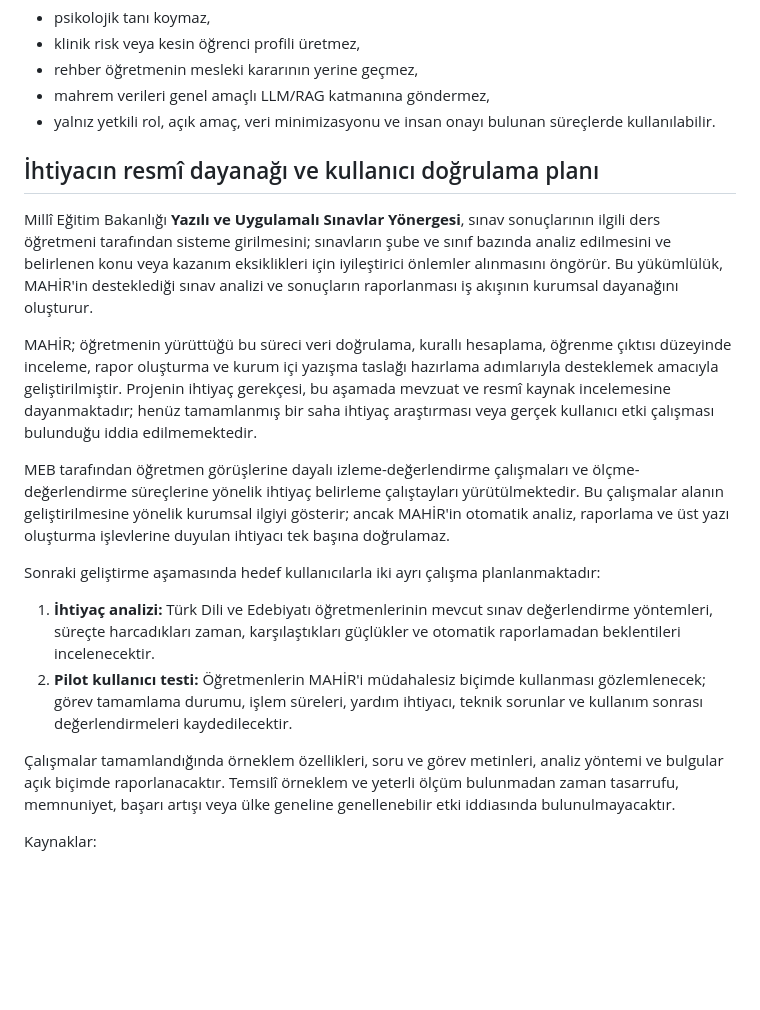
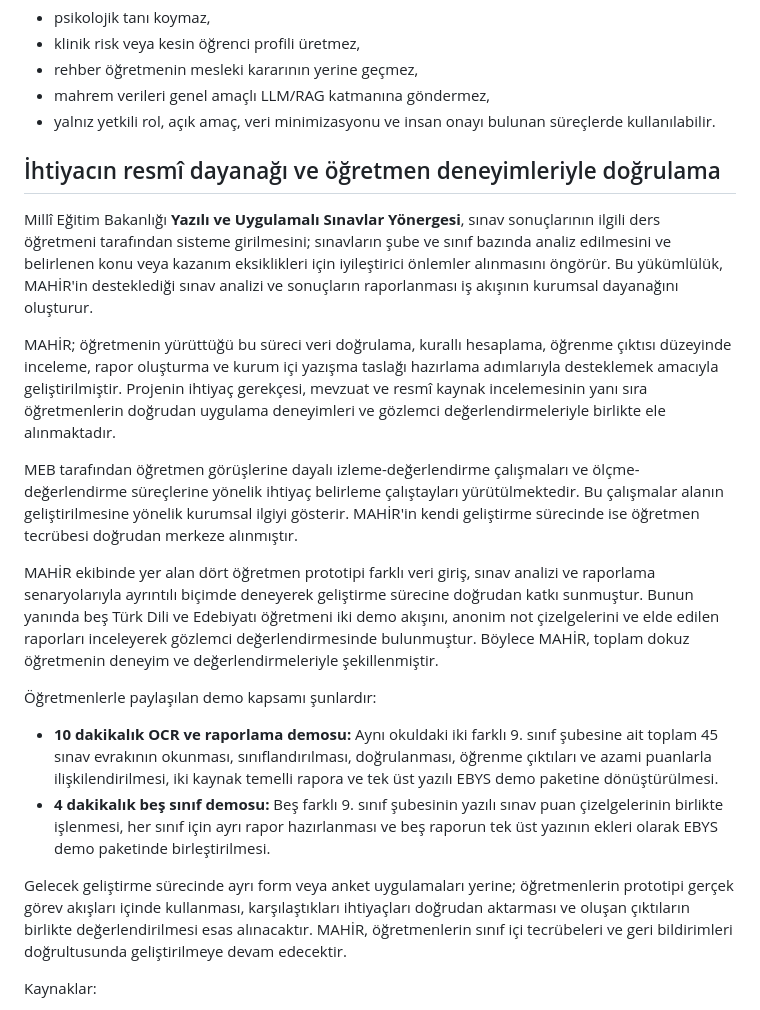
Before and after one commit to peykan1071/MAHIR-PROTOTIP-HTML, a Markdown page: README.md, the part around the change. GitHub-like rendering; blank space fills up the shorter version.

Commit message:
Update teacher validation approach

```diff
--- a/README.md
+++ b/README.md
@@ -265,20 +265,22 @@ Gelecekteki rehberlik desteği; bireyi tanıma, görüşme/izleme, yönlendirme,
 - mahrem verileri genel amaçlı LLM/RAG katmanına göndermez,
 - yalnız yetkili rol, açık amaç, veri minimizasyonu ve insan onayı bulunan süreçlerde kullanılabilir.
 
-## İhtiyacın resmî dayanağı ve kullanıcı doğrulama planı
+## İhtiyacın resmî dayanağı ve öğretmen deneyimleriyle doğrulama
 
 Millî Eğitim Bakanlığı **Yazılı ve Uygulamalı Sınavlar Yönergesi**, sınav sonuçlarının ilgili ders öğretmeni tarafından sisteme girilmesini; sınavların şube ve sınıf bazında analiz edilmesini ve belirlenen konu veya kazanım eksiklikleri için iyileştirici önlemler alınmasını öngörür. Bu yükümlülük, MAHİR'in desteklediği sınav analizi ve sonuçların raporlanması iş akışının kurumsal dayanağını oluşturur.
 
-MAHİR; öğretmenin yürüttüğü bu süreci veri doğrulama, kurallı hesaplama, öğrenme çıktısı düzeyinde inceleme, rapor oluşturma ve kurum içi yazışma taslağı hazırlama adımlarıyla desteklemek amacıyla geliştirilmiştir. Projenin ihtiyaç gerekçesi, bu aşamada mevzuat ve resmî kaynak incelemesine dayanmaktadır; henüz tamamlanmış bir saha ihtiyaç araştırması veya gerçek kullanıcı etki çalışması bulunduğu iddia edilmemektedir.
+MAHİR; öğretmenin yürüttüğü bu süreci veri doğrulama, kurallı hesaplama, öğrenme çıktısı düzeyinde inceleme, rapor oluşturma ve kurum içi yazışma taslağı hazırlama adımlarıyla desteklemek amacıyla geliştirilmiştir. Projenin ihtiyaç gerekçesi, mevzuat ve resmî kaynak incelemesinin yanı sıra öğretmenlerin doğrudan uygulama deneyimleri ve gözlemci değerlendirmeleriyle birlikte ele alınmaktadır.
 
-MEB tarafından öğretmen görüşlerine dayalı izleme-değerlendirme çalışmaları ve ölçme-değerlendirme süreçlerine yönelik ihtiyaç belirleme çalıştayları yürütülmektedir. Bu çalışmalar alanın geliştirilmesine yönelik kurumsal ilgiyi gösterir; ancak MAHİR'in otomatik analiz, raporlama ve üst yazı oluşturma işlevlerine duyulan ihtiyacı tek başına doğrulamaz.
+MEB tarafından öğretmen görüşlerine dayalı izleme-değerlendirme çalışmaları ve ölçme-değerlendirme süreçlerine yönelik ihtiyaç belirleme çalıştayları yürütülmektedir. Bu çalışmalar alanın geliştirilmesine yönelik kurumsal ilgiyi gösterir. MAHİR'in kendi geliştirme sürecinde ise öğretmen tecrübesi doğrudan merkeze alınmıştır.
 
-Sonraki geliştirme aşamasında hedef kullanıcılarla iki ayrı çalışma planlanmaktadır:
+MAHİR ekibinde yer alan dört öğretmen prototipi farklı veri giriş, sınav analizi ve raporlama senaryolarıyla ayrıntılı biçimde deneyerek geliştirme sürecine doğrudan katkı sunmuştur. Bunun yanında beş Türk Dili ve Edebiyatı öğretmeni iki demo akışını, anonim not çizelgelerini ve elde edilen raporları inceleyerek gözlemci değerlendirmesinde bulunmuştur. Böylece MAHİR, toplam dokuz öğretmenin deneyim ve değerlendirmeleriyle şekillenmiştir.
 
-1. **İhtiyaç analizi:** Türk Dili ve Edebiyatı öğretmenlerinin mevcut sınav değerlendirme yöntemleri, süreçte harcadıkları zaman, karşılaştıkları güçlükler ve otomatik raporlamadan beklentileri incelenecektir.
-2. **Pilot kullanıcı testi:** Öğretmenlerin MAHİR'i müdahalesiz biçimde kullanması gözlemlenecek; görev tamamlama durumu, işlem süreleri, yardım ihtiyacı, teknik sorunlar ve kullanım sonrası değerlendirmeleri kaydedilecektir.
+Öğretmenlerle paylaşılan demo kapsamı şunlardır:
 
-Çalışmalar tamamlandığında örneklem özellikleri, soru ve görev metinleri, analiz yöntemi ve bulgular açık biçimde raporlanacaktır. Temsilî örneklem ve yeterli ölçüm bulunmadan zaman tasarrufu, memnuniyet, başarı artışı veya ülke geneline genellenebilir etki iddiasında bulunulmayacaktır.
+- **10 dakikalık OCR ve raporlama demosu:** Aynı okuldaki iki farklı 9. sınıf şubesine ait toplam 45 sınav evrakının okunması, sınıflandırılması, doğrulanması, öğrenme çıktıları ve azami puanlarla ilişkilendirilmesi, iki kaynak temelli rapora ve tek üst yazılı EBYS demo paketine dönüştürülmesi.
+- **4 dakikalık beş sınıf demosu:** Beş farklı 9. sınıf şubesinin yazılı sınav puan çizelgelerinin birlikte işlenmesi, her sınıf için ayrı rapor hazırlanması ve beş raporun tek üst yazının ekleri olarak EBYS demo paketinde birleştirilmesi.
+
+Gelecek geliştirme sürecinde ayrı form veya anket uygulamaları yerine; öğretmenlerin prototipi gerçek görev akışları içinde kullanması, karşılaştıkları ihtiyaçları doğrudan aktarması ve oluşan çıktıların birlikte değerlendirilmesi esas alınacaktır. MAHİR, öğretmenlerin sınıf içi tecrübeleri ve geri bildirimleri doğrultusunda geliştirilmeye devam edecektir.
 
 Kaynaklar:
 
```
